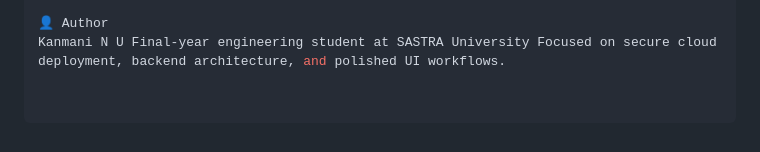
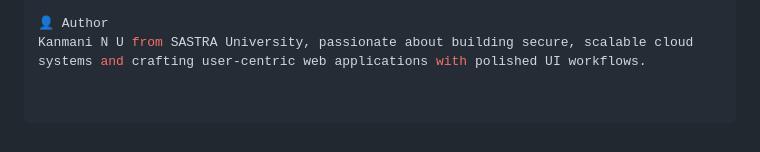
Before and after one commit to kanmaninu-sketch/kms_minidrive, a Markdown page: README.md, the part around the change. Drawn GitHub-style.

```diff
--- a/README.md
+++ b/README.md
@@ -112,4 +112,4 @@ kms_minidrive/
 Screenshots of the working app (login, upload, file list, share, download) are included in: docs/Minidrive - PICTURES OF THE WORKING APP...
 
 👤 Author
-Kanmani N U Final-year engineering student at SASTRA University Focused on secure cloud deployment, backend architecture, and polished UI workflows.
+Kanmani N U from SASTRA University, passionate about building secure, scalable cloud systems and crafting user‑centric web applications with polished UI workflows.
```
